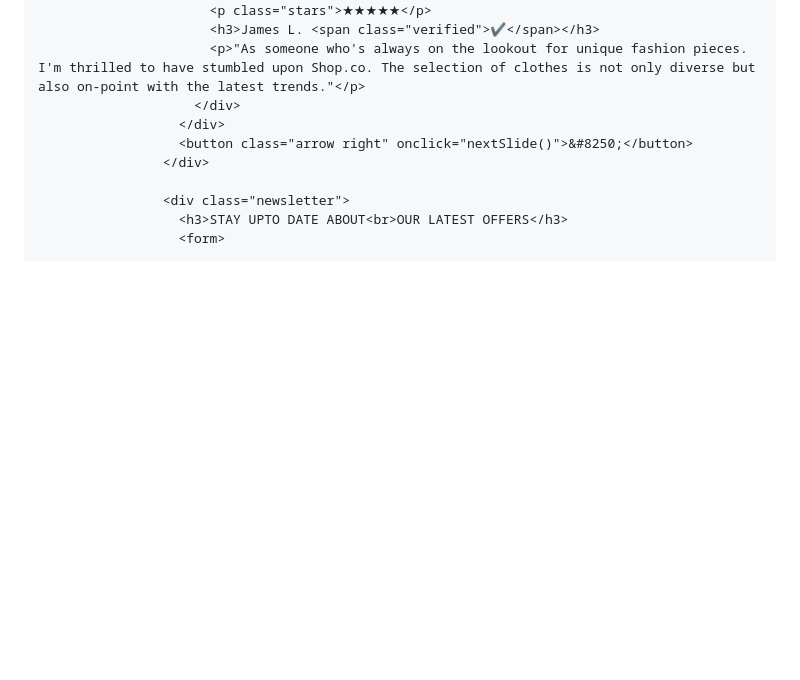
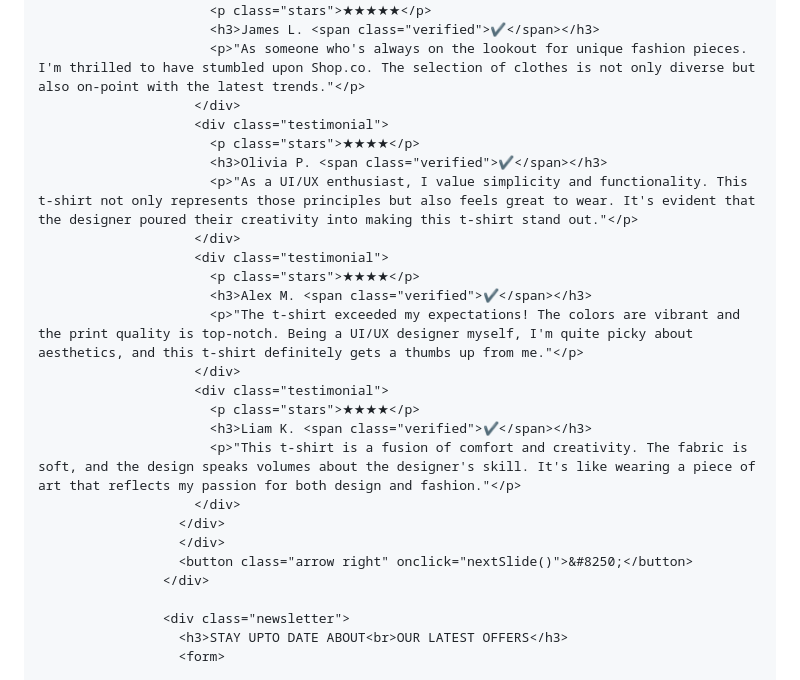
Before and after one commit to HonorioKelly/shop.com-, a Markdown page: README.md, the part around the change. GitHub-like rendering; blank space fills up the shorter version.

Commit message:
Update README.md
Adicionar comentários de sugestões

```diff
--- a/README.md
+++ b/README.md
@@ -199,6 +199,22 @@
                           <h3>James L. <span class="verified">✔️</span></h3>
                           <p>"As someone who's always on the lookout for unique fashion pieces. I'm thrilled to have stumbled upon Shop.co. The selection of clothes is not only diverse but also on-point with the latest trends."</p>
                         </div>
+                        <div class="testimonial">
+                          <p class="stars">★★★★</p>
+                          <h3>Olivia P. <span class="verified">✔️</span></h3>
+                          <p>"As a UI/UX enthusiast, I value simplicity and functionality. This t-shirt not only represents those principles but also feels great to wear. It's evident that the designer poured their creativity into making this t-shirt stand out."</p>
+                        </div>
+                        <div class="testimonial">
+                          <p class="stars">★★★★</p>
+                          <h3>Alex M. <span class="verified">✔️</span></h3>
+                          <p>"The t-shirt exceeded my expectations! The colors are vibrant and the print quality is top-notch. Being a UI/UX designer myself, I'm quite picky about aesthetics, and this t-shirt definitely gets a thumbs up from me."</p>
+                        </div>
+                        <div class="testimonial">
+                          <p class="stars">★★★★</p>
+                          <h3>Liam K. <span class="verified">✔️</span></h3>
+                          <p>"This t-shirt is a fusion of comfort and creativity. The fabric is soft, and the design speaks volumes about the designer's skill. It's like wearing a piece of art that reflects my passion for both design and fashion."</p>
+                        </div>
+                      </div>
                       </div>
                       <button class="arrow right" onclick="nextSlide()">&#8250;</button>
                     </div>
```
